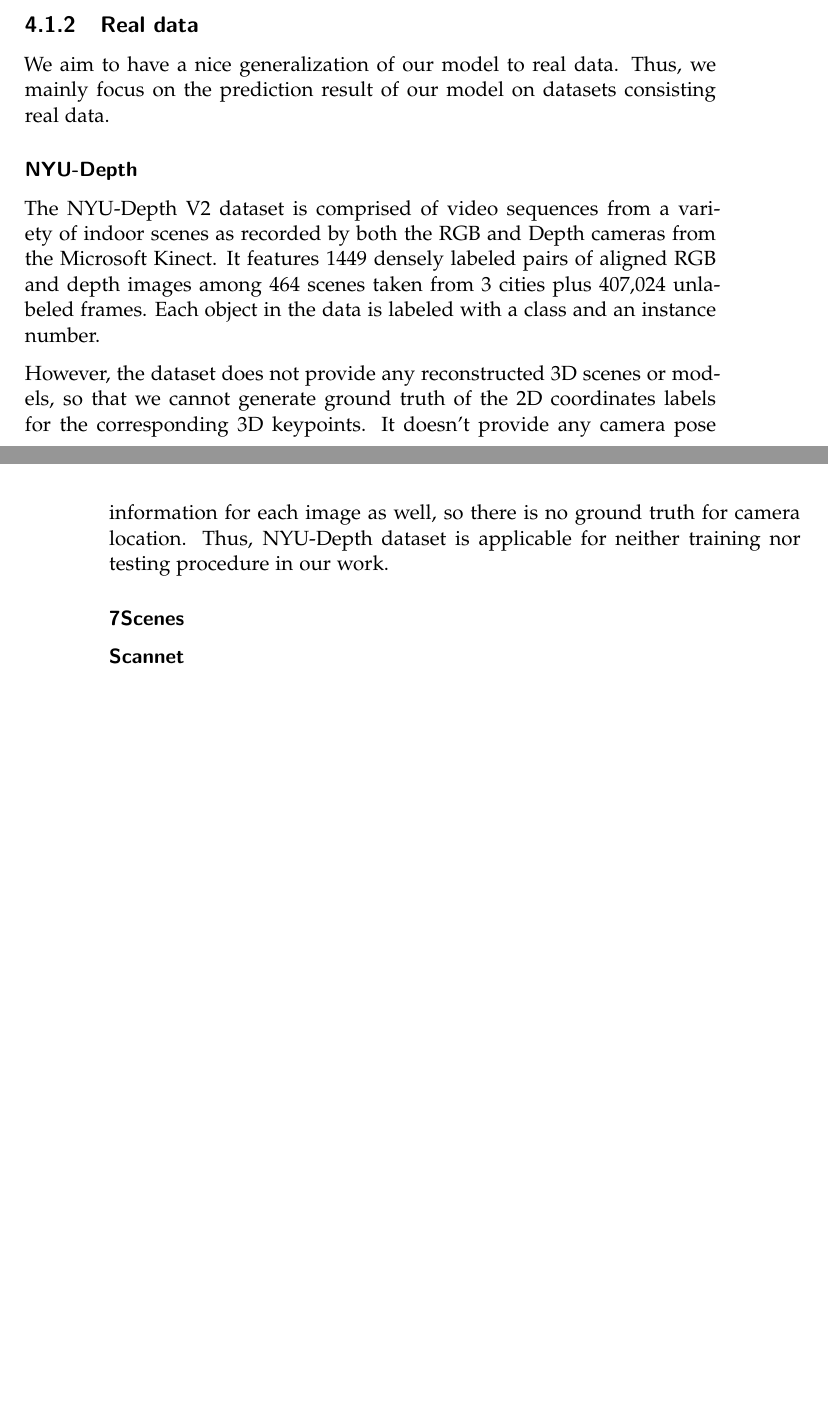
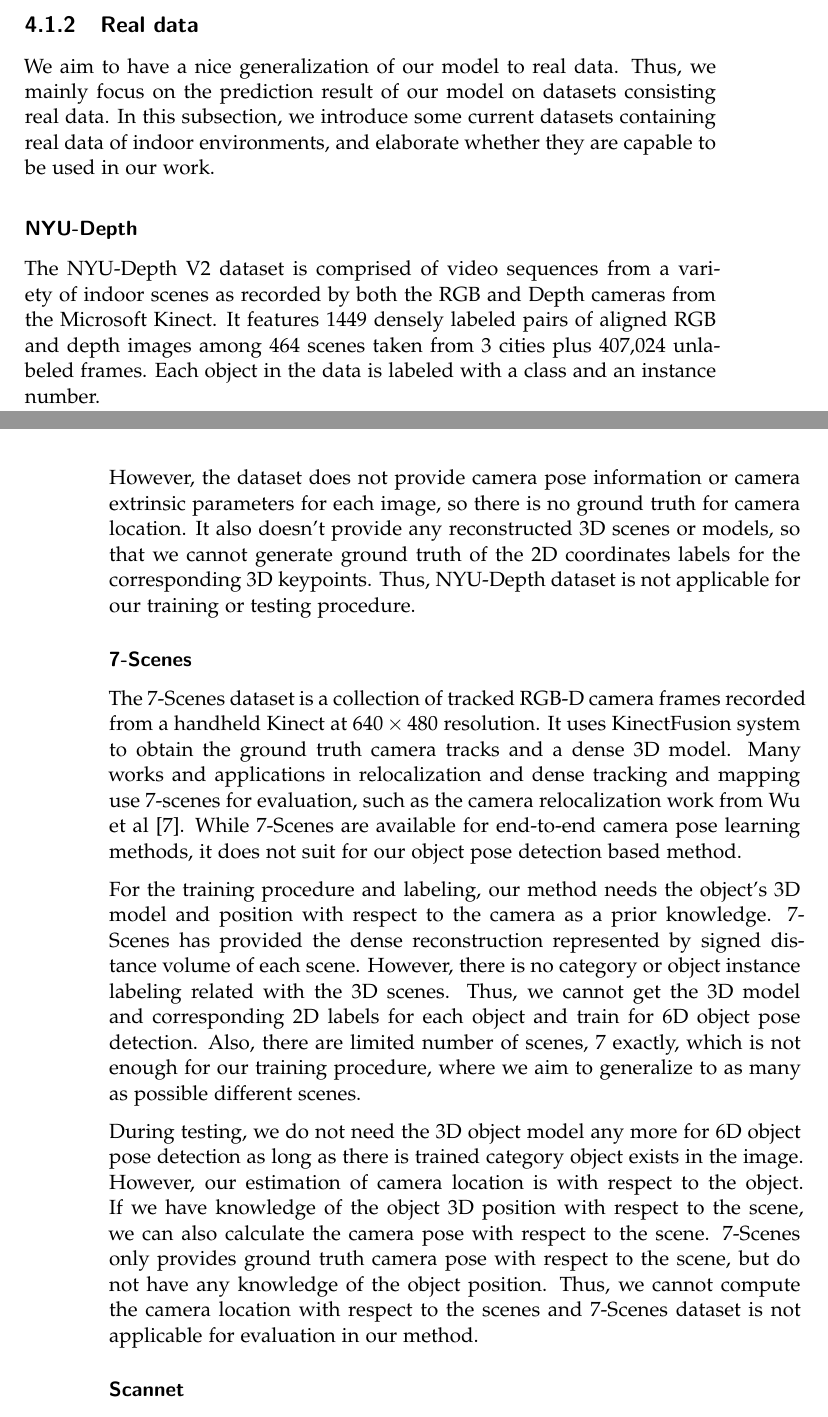
Before and after one commit to AngelaZhouETH/thesis, a LaTeX thesis (thesis.tex, which reads datasets.tex): two parts of pages 21 and 22 of 29, joined at a grey line, cut so that both start at the same text, the shorter picture padded with empty space. Compiled offline with pdfLaTeX.

Commit message:
datatset WIP

```diff
--- a/datasets.tex
+++ b/datasets.tex
@@ -14,15 +14,21 @@ Dummy text.
 
 \subsubsection{Suncg}
 
+
 \subsection{Real data}
-We aim to have a nice generalization of our model to real data. Thus, we mainly focus on the prediction result of our model on datasets consisting real data.
+We aim to have a nice generalization of our model to real data. Thus, we mainly focus on the prediction result of our model on datasets consisting real data. In this subsection, we introduce some current datasets containing real data of indoor environments, and elaborate whether they are capable to be used in our work.
 
 \subsubsection{NYU-Depth}
 The NYU-Depth V2 dataset is comprised of video sequences from a variety of indoor scenes as recorded by both the RGB and Depth cameras from the Microsoft Kinect. It features 1449 densely labeled pairs of aligned RGB and depth images among 464 scenes taken from 3 cities plus 407,024 unlabeled frames. Each object in the data is labeled with a class and an instance number.
 
-However, the dataset does not provide any reconstructed 3D scenes or models, so that we cannot generate ground truth of the 2D coordinates labels for the corresponding 3D keypoints. It doesn't provide any camera pose information for each image as well, so there is no ground truth for camera location. Thus, NYU-Depth dataset is  applicable for neither training nor testing procedure in our work.
+However, the dataset does not provide camera pose information or camera extrinsic parameters for each image, so there is no ground truth for camera location. It also doesn't provide any reconstructed 3D scenes or models, so that we cannot generate ground truth of the 2D coordinates labels for the corresponding 3D keypoints. Thus, NYU-Depth dataset is not applicable for our training or testing procedure.
 
-\subsubsection{7Scenes}
+\subsubsection{7-Scenes}
+The 7-Scenes dataset is a collection of tracked RGB-D camera frames recorded from a handheld Kinect at $640 \times 480$ resolution. It uses KinectFusion system to obtain the ground truth camera tracks and a dense 3D model. Many works and applications in relocalization and dense tracking and mapping use 7-scenes for evaluation, such as the camera relocalization work from Wu et al \cite{wu2017delving}. While 7-Scenes are available for end-to-end camera pose learning methods, it does not suit for our object pose detection based method.
+
+For the training procedure and labeling, our method needs the object's 3D model and position with respect to the camera as a prior knowledge. 7-Scenes has provided the dense reconstruction represented by signed distance volume of each scene. However, there is no category or object instance labeling related with the 3D scenes. Thus, we cannot get the 3D model and corresponding 2D labels for each object and train for 6D object pose detection. Also, there are limited number of scenes, 7 exactly, which is not enough for our training procedure, where we aim to generalize to as many as possible different scenes.
+
+During testing, we do not need the 3D object model any more for 6D object pose detection as long as there is trained category object exists in the image. However, our estimation of camera location is with respect to the object. If we have knowledge of the object 3D position with respect to the scene, we can also calculate the camera pose with respect to the scene. 7-Scenes only provides ground truth camera pose with respect to the scene, but do not have any knowledge of the object position. Thus, we cannot compute the camera location with respect to the scenes and 7-Scenes dataset is not applicable for evaluation in our method.
 
 \subsubsection{Scannet}
 
```
Also changed, not shown: introduction.tex (+5 -5 lines), relatedwork.tex (+1 -1 lines), thesis.pdf, 5 other files.
